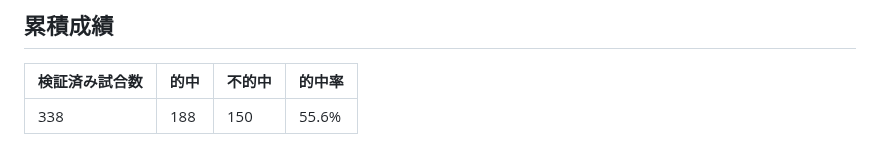
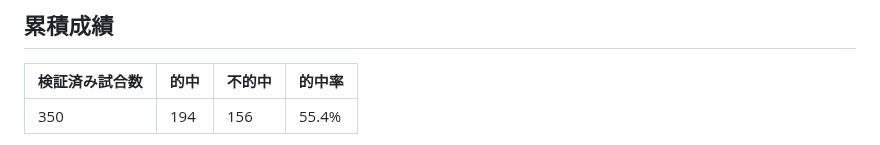
Before and after one commit to nkj-ai-revolution/nkj-ai-revolution-mlb_prediction, a Markdown page: record.md, the part around one of its changes. GitHub-like rendering.

Commit message:
予測更新: 2026-07-22 朝版（record.md）

```diff
--- a/record.md
+++ b/record.md
@@ -6,5 +6,5 @@
 
 | 検証済み試合数 | 的中 | 不的中 | 的中率 |
 |---|---|---|---|
-| 338 | 188 | 150 | 55.6% |
+| 350 | 194 | 156 | 55.4% |
 
```
Also changed, not shown: other parts of record.md (+19 -16 lines).
